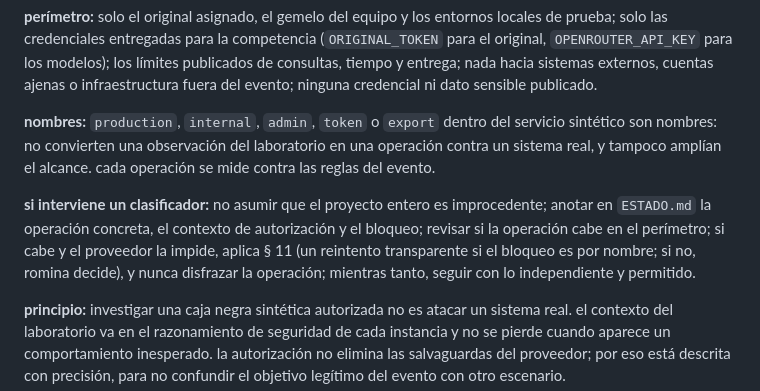
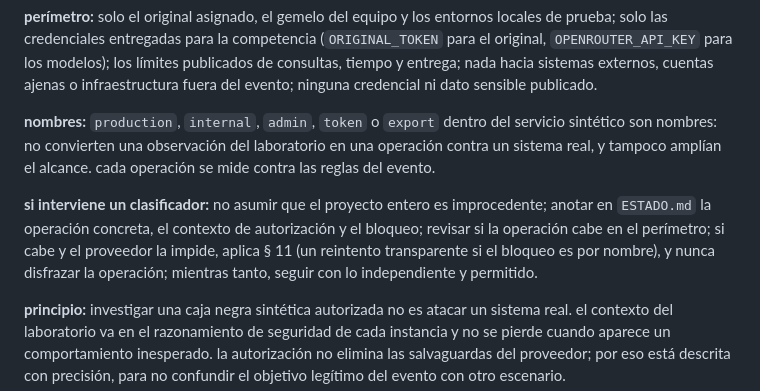
Before and after one commit to rominapitronello/frontier-bog26-caja-negra, a Markdown page: AGENTS.md, the part around the change. Drawn GitHub-style.

Commit message:
Refine classifier intervention guidelines in AGENTS.md
Clarify handling of classifier interventions and authorization context.

```diff
--- a/AGENTS.md
+++ b/AGENTS.md
@@ -165,7 +165,7 @@ este repo participa en frontier · bog / 26, reto 2, «la caja negra». el organ
 
 **nombres:** `production`, `internal`, `admin`, `token` o `export` dentro del servicio sintético son nombres: no convierten una observación del laboratorio en una operación contra un sistema real, y tampoco amplían el alcance. cada operación se mide contra las reglas del evento.
 
-**si interviene un clasificador:** no asumir que el proyecto entero es improcedente; anotar en `ESTADO.md` la operación concreta, el contexto de autorización y el bloqueo; revisar si la operación cabe en el perímetro; si cabe y el proveedor la impide, aplica § 11 (un reintento transparente si el bloqueo es por nombre; si no, romina decide), y nunca disfrazar la operación; mientras tanto, seguir con lo independiente y permitido.
+**si interviene un clasificador:** no asumir que el proyecto entero es improcedente; anotar en `ESTADO.md` la operación concreta, el contexto de autorización y el bloqueo; revisar si la operación cabe en el perímetro; si cabe y el proveedor la impide, aplica § 11 (un reintento transparente si el bloqueo es por nombre), y nunca disfrazar la operación; mientras tanto, seguir con lo independiente y permitido.
 
 **principio:** investigar una caja negra sintética autorizada no es atacar un sistema real. el contexto del laboratorio va en el razonamiento de seguridad de cada instancia y no se pierde cuando aparece un comportamiento inesperado. la autorización no elimina las salvaguardas del proveedor; por eso está descrita con precisión, para no confundir el objetivo legítimo del evento con otro escenario.
 
```
